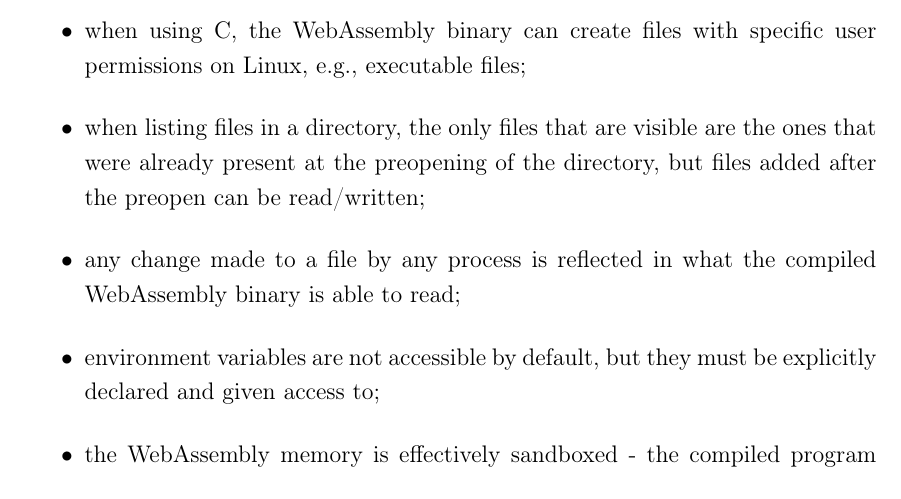
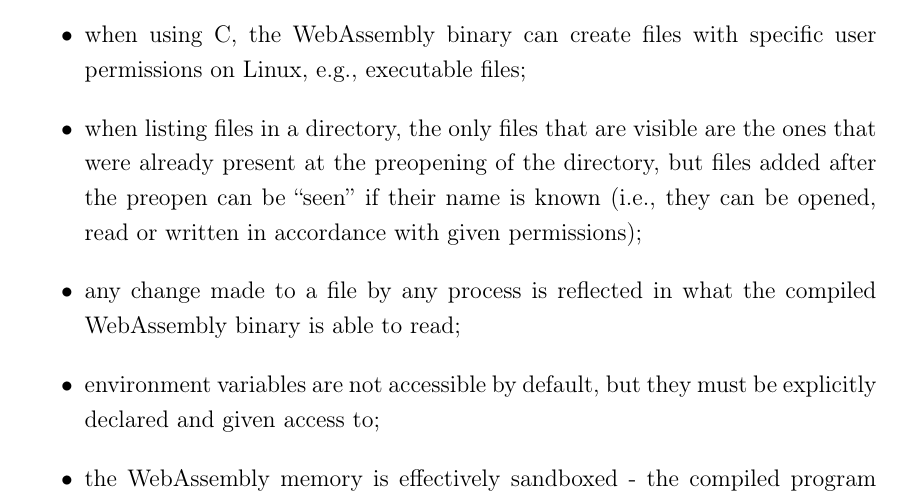
Before and after one commit to micheleberetta98/msc-thesis, a LaTeX thesis (main.tex, which reads chapters/01-introduction.tex): part of page 14 of 41, cut so that both start at the same text. Compiled offline with pdfLaTeX.

Commit message:
Add clarification on listed files in chapter 1

```diff
--- a/chapters/01-introduction.tex
+++ b/chapters/01-introduction.tex
@@ -240,7 +240,7 @@
         see example at \url{https://docs.rs/wasmer-wasi/latest/wasmer_wasi/struct.WasiState.html}.};
   \item when using C, the WebAssembly binary can create files with specific user permissions on Linux, e.g., executable files;
   \item when listing files in a directory, the only files that are visible are the ones that were already present at the preopening of the directory,
-        but files added after the preopen can be read/written;
+        but files added after the preopen can be ``seen'' if their name is known (i.e., they can be opened, read or written in accordance with given permissions);
   \item any change made to a file by any process is reflected in what the compiled WebAssembly binary is able to read;
   \item environment variables are not accessible by default, but they must be explicitly declared and given access to;
   \item the WebAssembly memory is effectively sandboxed - the compiled program cannot access memory outside its sandbox, otherwise a trap is raised;
```
